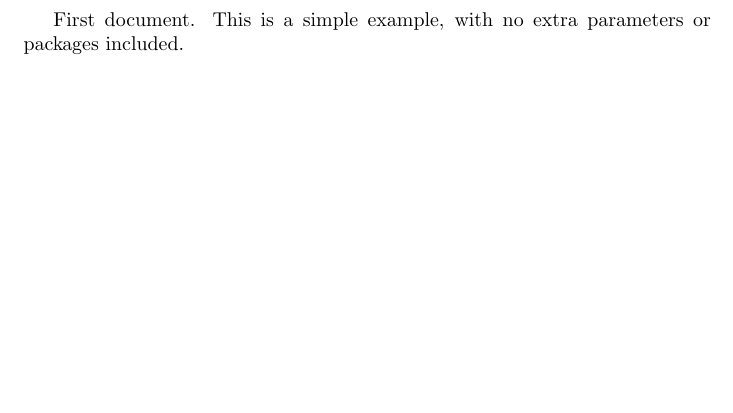
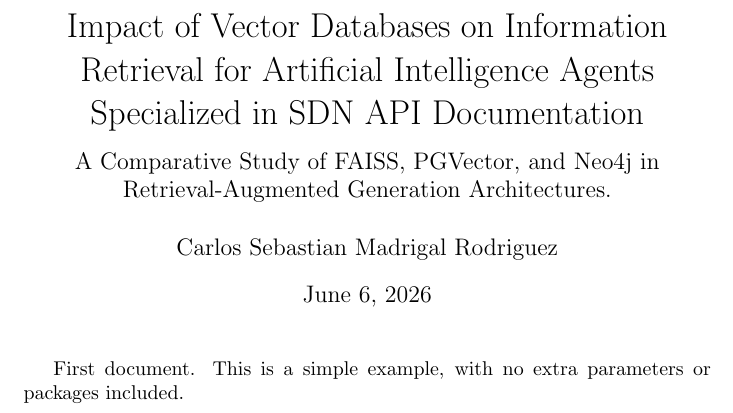
Before and after one commit to panchis7u7/Masters, a LaTeX document (Vector_Databases_Comparison/article.tex): part of the page, cut at the place of the change, the shorter picture padded with empty space. Compiled offline with pdfLaTeX.

Commit message:
Modified article to include title, author and creation date.

```diff
--- a/Vector_Databases_Comparison/article.tex
+++ b/Vector_Databases_Comparison/article.tex
@@ -1,5 +1,12 @@
 \documentclass{article}
+\title{
+    Impact of Vector Databases on Information Retrieval for Artificial Intelligence Agents Specialized in SDN API Documentation
+    \\[0.3cm] \large A Comparative Study of FAISS, PGVector, and Neo4j in Retrieval-Augmented Generation Architectures.
+    }
+\author{Carlos Sebastian Madrigal Rodriguez}
+\date{\today}
 \begin{document}
+\maketitle
 First document. This is a simple example, with no
 extra parameters or packages included.
 \end{document}
```
Also changed, not shown: Vector_Databases_Comparison/README.md, Vector_Databases_Comparison/article.pdf, 1 other file.
